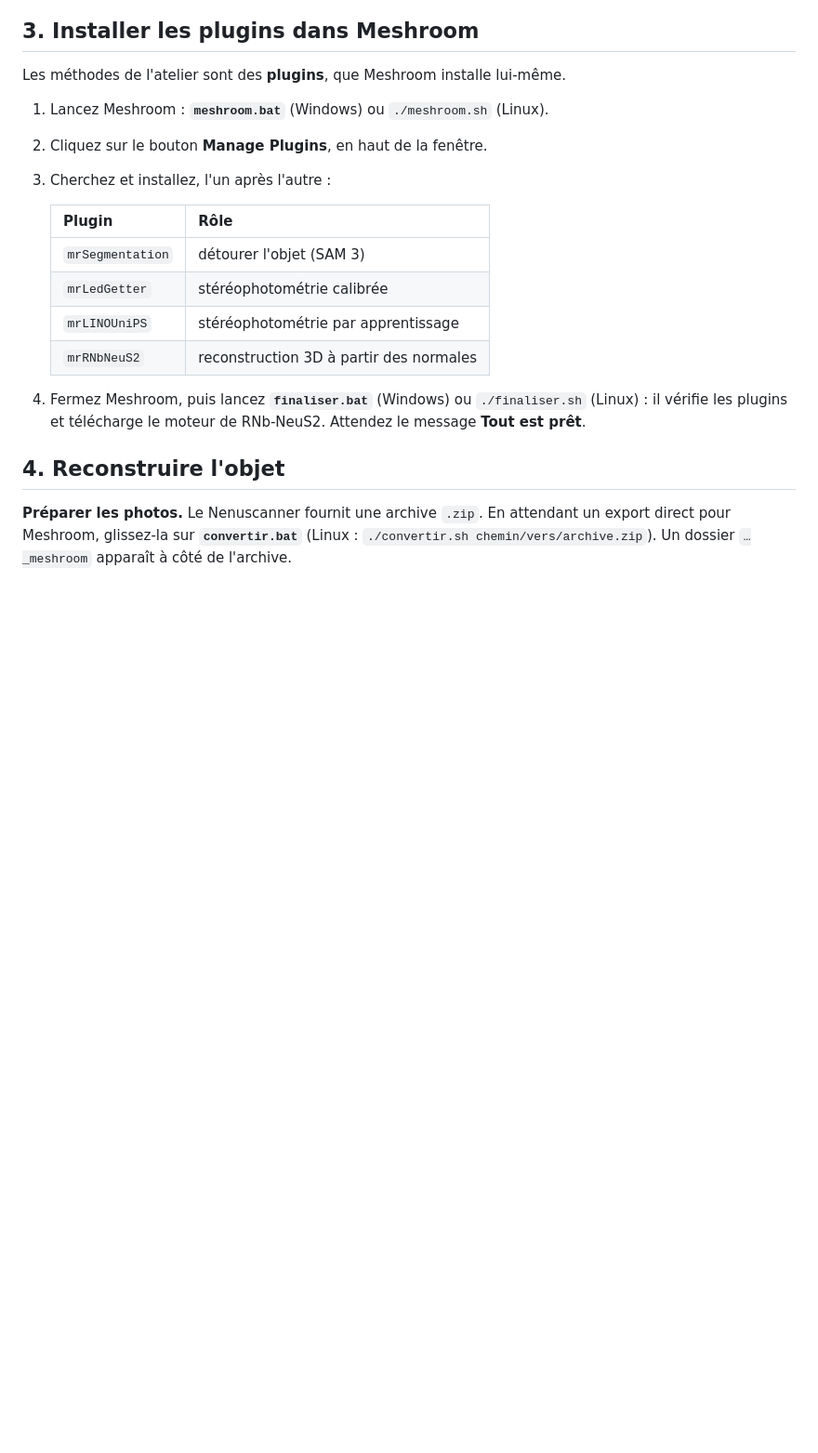
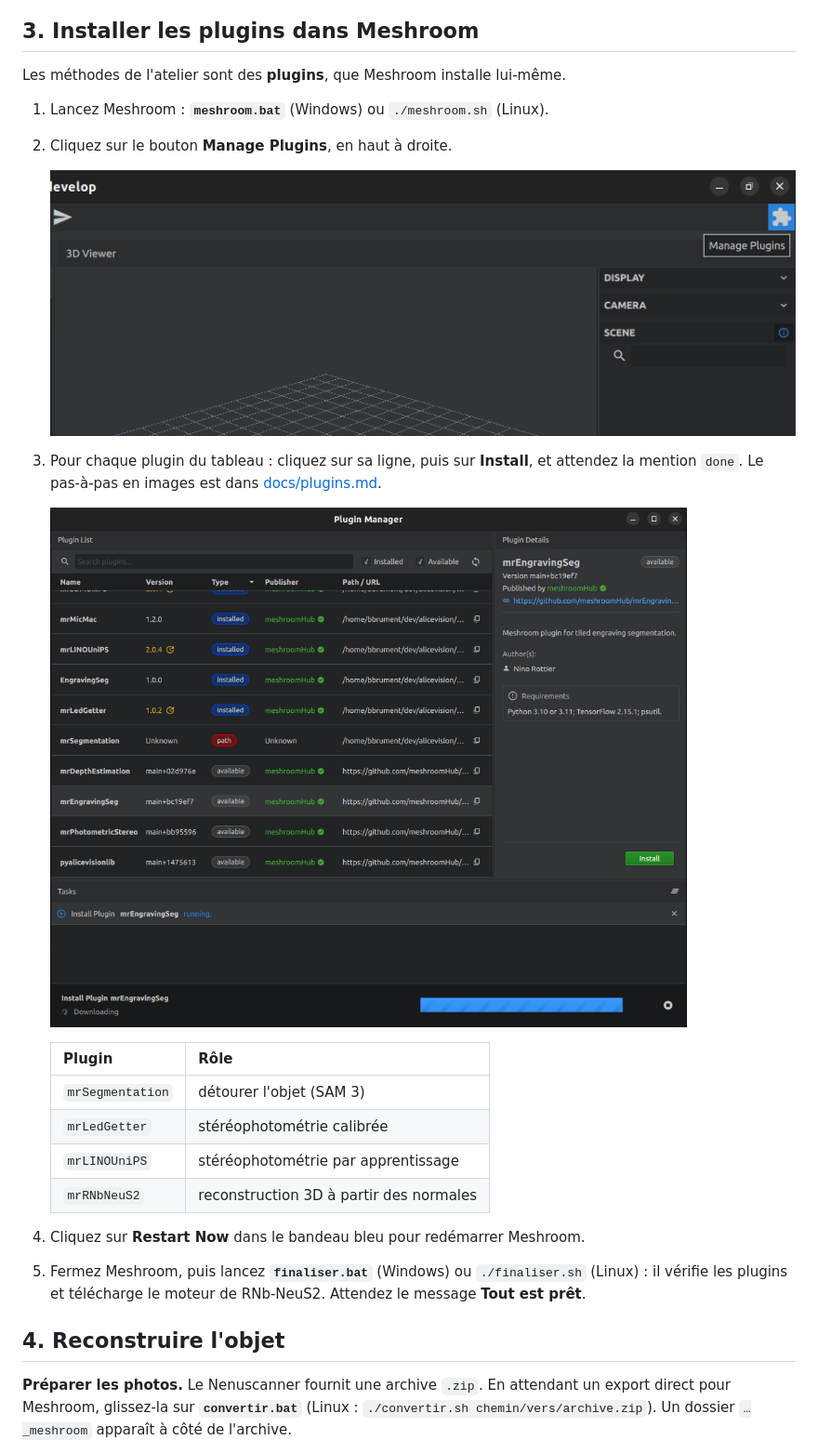
Before and after one commit to bbrument/demo-dopamin-3dhn, a Markdown page: README.md, the part around the change. Shown at 93% size. Rendered like a GitHub page; pictures changed too: docs/images/ui_manage_plugins.png (added), docs/images/ui_plugin_running.png (added); blank space fills up the shorter version.

Commit message:
Plugin Manager walkthrough with screenshots

```diff
--- a/README.md
+++ b/README.md
@@ -61,8 +61,14 @@ dopamin/
 Les méthodes de l'atelier sont des **plugins**, que Meshroom installe lui-même.
 
 1. Lancez Meshroom : **`meshroom.bat`** (Windows) ou `./meshroom.sh` (Linux).
-2. Cliquez sur le bouton **Manage Plugins**, en haut de la fenêtre.
-3. Cherchez et installez, l'un après l'autre :
+2. Cliquez sur le bouton **Manage Plugins**, en haut à droite.
+
+   ![Bouton Manage Plugins](docs/images/ui_manage_plugins.png)
+
+3. Pour chaque plugin du tableau : cliquez sur sa ligne, puis sur **Install**, et attendez la mention `done`.
+   Le pas-à-pas en images est dans [docs/plugins.md](docs/plugins.md).
+
+   ![Installation d'un plugin](docs/images/ui_plugin_running.png)
 
    | Plugin | Rôle |
    | :-- | :-- |
@@ -71,7 +77,8 @@ Les méthodes de l'atelier sont des **plugins**, que Meshroom installe lui-même
    | `mrLINOUniPS` | stéréophotométrie par apprentissage |
    | `mrRNbNeuS2` | reconstruction 3D à partir des normales |
 
-4. Fermez Meshroom, puis lancez **`finaliser.bat`** (Windows) ou `./finaliser.sh` (Linux) : il vérifie les plugins et
+4. Cliquez sur **Restart Now** dans le bandeau bleu pour redémarrer Meshroom.
+5. Fermez Meshroom, puis lancez **`finaliser.bat`** (Windows) ou `./finaliser.sh` (Linux) : il vérifie les plugins et
    télécharge le moteur de RNb-NeuS2. Attendez le message **Tout est prêt**.
 
 ## 4. Reconstruire l'objet
```
Also changed, not shown: docs/plugins.md (added, +53 -0 lines), docs/images/ui_meshroom.png (added), docs/images/ui_plugin_install.png (added), docs/images/ui_plugin_list.png (added), docs/images/ui_plugin_restart.png (added).
